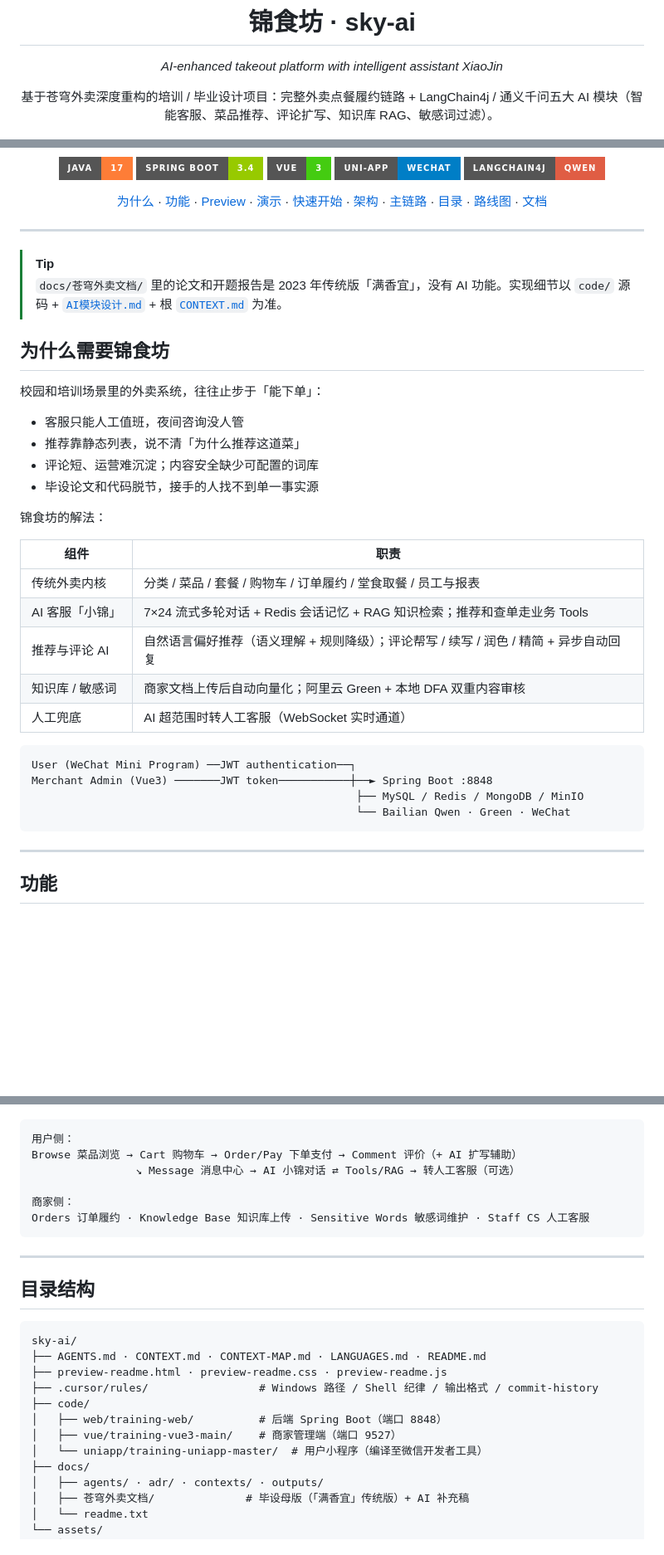
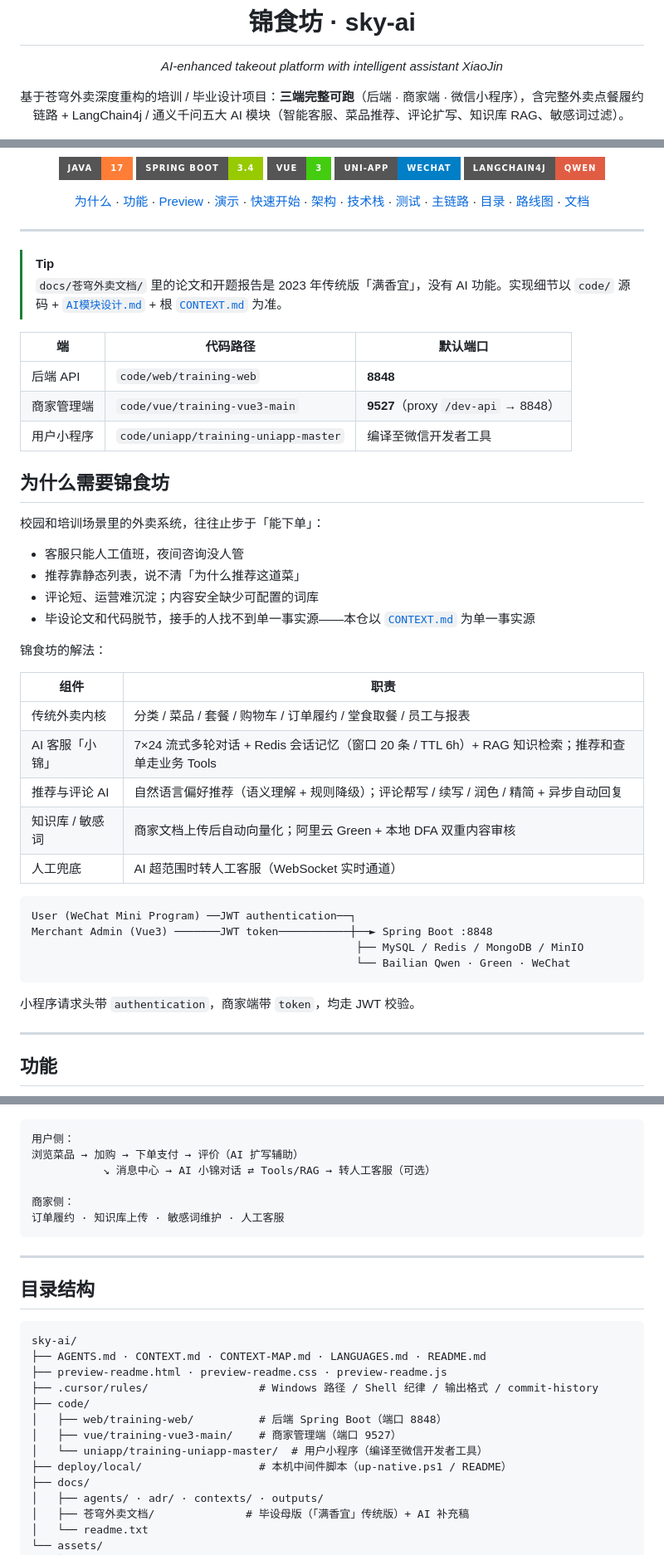
Before and after one commit to Aafff623/sky-out-ai, a Markdown page: README.md, 3 parts joined by grey strips. Shown at 83% size. GitHub-like rendering; badges without logos; blank space fills up the shorter version.

````diff
--- a/README.md
+++ b/README.md
@@ -4,7 +4,7 @@
 
 *AI-enhanced takeout platform with intelligent assistant XiaoJin*
 
-基于苍穹外卖深度重构的培训 / 毕业设计项目：完整外卖点餐履约链路 + LangChain4j / 通义千问五大 AI 模块（智能客服、菜品推荐、评论扩写、知识库 RAG、敏感词过滤）。
+基于苍穹外卖深度重构的培训 / 毕业设计项目：**三端完整可跑**（后端 · 商家端 · 微信小程序），含完整外卖点餐履约链路 + LangChain4j / 通义千问五大 AI 模块（智能客服、菜品推荐、评论扩写、知识库 RAG、敏感词过滤）。
 
 ![Banner](assets/images/readme/banner.png)
 
@@ -14,7 +14,7 @@
 [![uni-app](https://img.shields.io/badge/uni--app-WeChat-blue?style=for-the-badge)](code/uniapp/training-uniapp-master)
 [![LangChain4j](https://img.shields.io/badge/LangChain4j-Qwen-red?style=for-the-badge)](docs/苍穹外卖文档/_conv/AI模块设计.md)
 
-[为什么](#为什么需要锦食坊) · [功能](#功能) · [Preview](#preview) · [演示](#演示--showcase) · [快速开始](#快速开始) · [架构](#架构) · [主链路](#用户主链路) · [目录](#目录结构) · [路线图](#路线图) · [文档](#文档)
+[为什么](#为什么需要锦食坊) · [功能](#功能) · [Preview](#preview) · [演示](#演示--showcase) · [快速开始](#快速开始) · [架构](#架构) · [技术栈](#技术栈) · [测试](#测试) · [主链路](#用户主链路) · [目录](#目录结构) · [路线图](#路线图) · [文档](#文档)
 
 </div>
 
@@ -23,6 +23,12 @@
 > [!TIP]
 > `docs/苍穹外卖文档/` 里的论文和开题报告是 2023 年传统版「满香宜」，没有 AI 功能。实现细节以 `code/` 源码 + [`AI模块设计.md`](docs/苍穹外卖文档/_conv/AI模块设计.md) + 根 [`CONTEXT.md`](CONTEXT.md) 为准。
 
+| 端 | 代码路径 | 默认端口 |
+| --- | --- | --- |
+| 后端 API | `code/web/training-web` | **8848** |
+| 商家管理端 | `code/vue/training-vue3-main` | **9527**（proxy `/dev-api` → 8848） |
+| 用户小程序 | `code/uniapp/training-uniapp-master` | 编译至微信开发者工具 |
+
 ## 为什么需要锦食坊
 
 校园和培训场景里的外卖系统，往往止步于「能下单」：
@@ -30,14 +36,14 @@
 - 客服只能人工值班，夜间咨询没人管
 - 推荐靠静态列表，说不清「为什么推荐这道菜」
 - 评论短、运营难沉淀；内容安全缺少可配置的词库
-- 毕设论文和代码脱节，接手的人找不到单一事实源
+- 毕设论文和代码脱节，接手的人找不到单一事实源——本仓以 [`CONTEXT.md`](CONTEXT.md) 为单一事实源
 
 锦食坊的解法：
 
 | 组件 | 职责 |
 | --- | --- |
 | 传统外卖内核 | 分类 / 菜品 / 套餐 / 购物车 / 订单履约 / 堂食取餐 / 员工与报表 |
-| AI 客服「小锦」 | 7×24 流式多轮对话 + Redis 会话记忆 + RAG 知识检索；推荐和查单走业务 Tools |
+| AI 客服「小锦」 | 7×24 流式多轮对话 + Redis 会话记忆（窗口 20 条 / TTL 6h）+ RAG 知识检索；推荐和查单走业务 Tools |
 | 推荐与评论 AI | 自然语言偏好推荐（语义理解 + 规则降级）；评论帮写 / 续写 / 润色 / 精简 + 异步自动回复 |
 | 知识库 / 敏感词 | 商家文档上传后自动向量化；阿里云 Green + 本地 DFA 双重内容审核 |
 | 人工兜底 | AI 超范围时转人工客服（WebSocket 实时通道） |
@@ -48,6 +54,8 @@ Merchant Admin (Vue3) ───────JWT token─────────
                                                   ├── MySQL / Redis / MongoDB / MinIO
                                                   └── Bailian Qwen · Green · WeChat
 ```
+
+小程序请求头带 `authentication`，商家端带 `token`，均走 JWT 校验。
 
 ---
 
@@ -216,11 +255,11 @@ npm run dev:mp-weixin
 
 ```text
 用户侧：
-Browse 菜品浏览 → Cart 购物车 → Order/Pay 下单支付 → Comment 评价（+ AI 扩写辅助）
-                ↘ Message 消息中心 → AI 小锦对话 ⇄ Tools/RAG → 转人工客服（可选）
+浏览菜品 → 加购 → 下单支付 → 评价（AI 扩写辅助）
+           ↘ 消息中心 → AI 小锦对话 ⇄ Tools/RAG → 转人工客服（可选）
 
 商家侧：
-Orders 订单履约 · Knowledge Base 知识库上传 · Sensitive Words 敏感词维护 · Staff CS 人工客服
+订单履约 · 知识库上传 · 敏感词维护 · 人工客服
 ```
 
 ---
@@ -236,6 +275,7 @@ sky-ai/
 │   ├── web/training-web/          # 后端 Spring Boot（端口 8848）
 │   ├── vue/training-vue3-main/    # 商家管理端（端口 9527）
 │   └── uniapp/training-uniapp-master/  # 用户小程序（编译至微信开发者工具）
+├── deploy/local/                  # 本机中间件脚本（up-native.ps1 / README）
 ├── docs/
 │   ├── agents/ · adr/ · contexts/ · outputs/
 │   ├── 苍穹外卖文档/              # 毕设母版（「满香宜」传统版）+ AI 补充稿
````
Also changed, not shown: other parts of README.md (+67 -28 lines).
